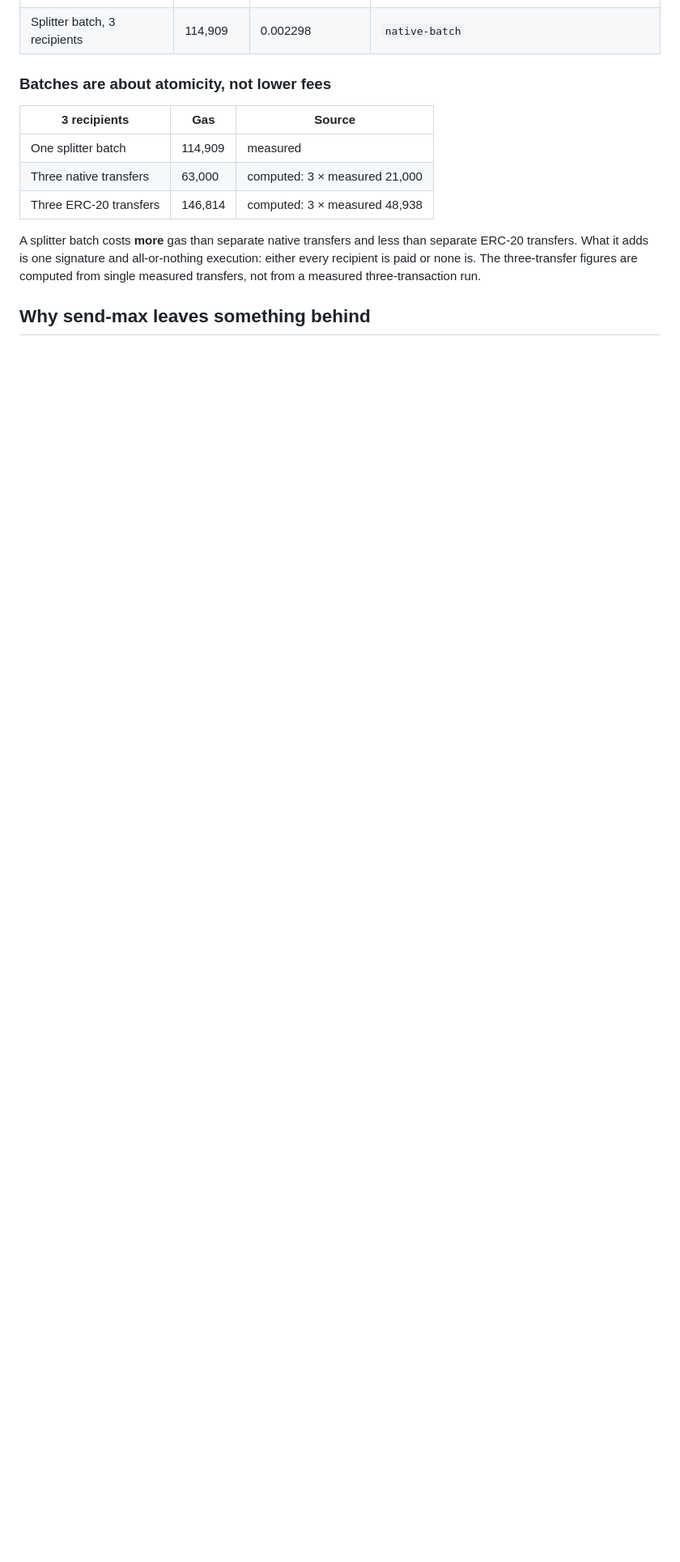
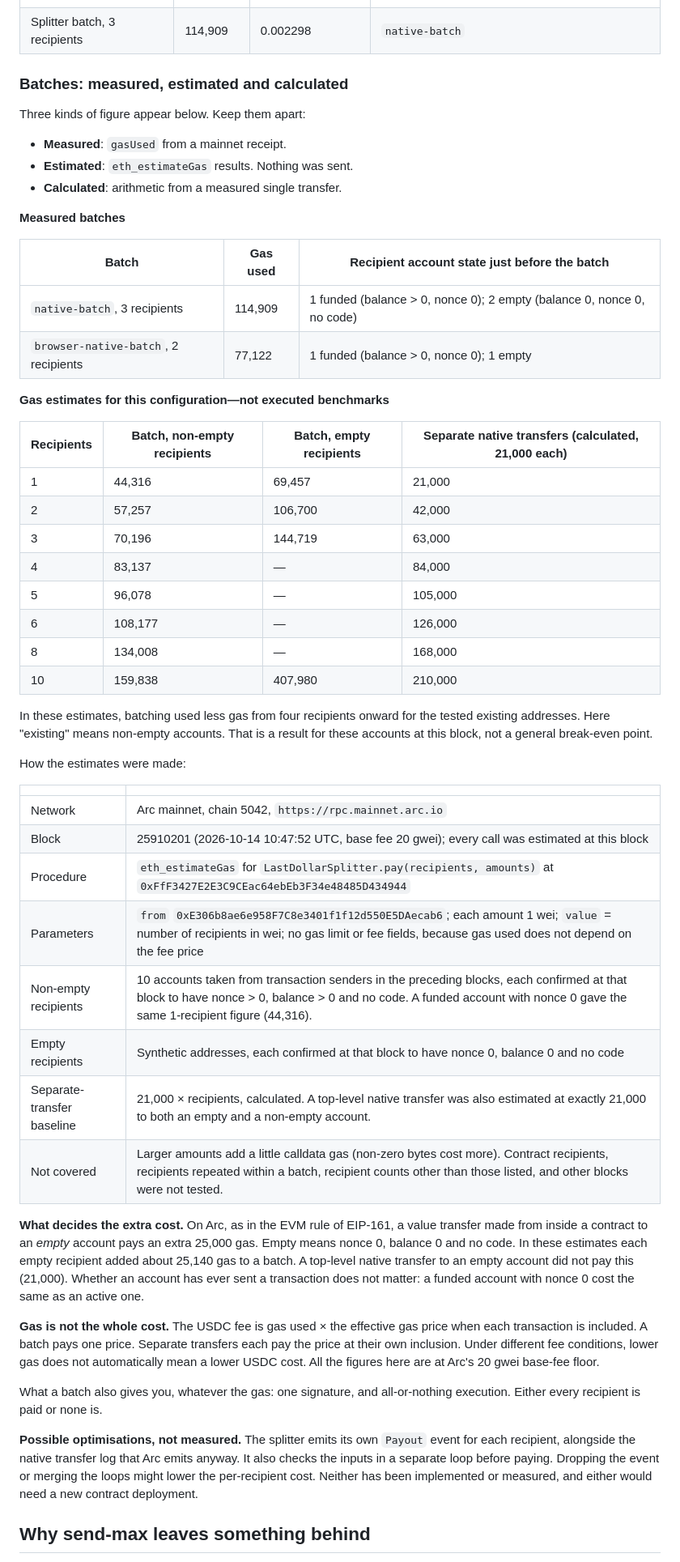
Before and after one commit to TheWeirdDee/lastdollar, a Markdown page: docs/economics.md, the part around one of its changes. Shown at 81% size. Drawn GitHub-style; blank space fills up the shorter version.

Commit message:
Separate measured, estimated and calculated batch gas

```diff
--- a/docs/economics.md
+++ b/docs/economics.md
@@ -26,15 +26,56 @@ All at Arc's 20 gwei base-fee floor (priority tip 1,337 wei).
 | Splitter batch, 2 recipients | 77,122 | 0.001542 | `browser-native-batch` |
 | Splitter batch, 3 recipients | 114,909 | 0.002298 | `native-batch` |
 
-### Batches are about atomicity, not lower fees
+### Batches: measured, estimated and calculated
 
-| 3 recipients | Gas | Source |
+Three kinds of figure appear below. Keep them apart:
+
+- **Measured**: `gasUsed` from a mainnet receipt.
+- **Estimated**: `eth_estimateGas` results. Nothing was sent.
+- **Calculated**: arithmetic from a measured single transfer.
+
+**Measured batches**
+
+| Batch | Gas used | Recipient account state just before the batch |
 |---|---|---|
-| One splitter batch | 114,909 | measured |
-| Three native transfers | 63,000 | computed: 3 × measured 21,000 |
-| Three ERC-20 transfers | 146,814 | computed: 3 × measured 48,938 |
+| `native-batch`, 3 recipients | 114,909 | 1 funded (balance > 0, nonce 0); 2 empty (balance 0, nonce 0, no code) |
+| `browser-native-batch`, 2 recipients | 77,122 | 1 funded (balance > 0, nonce 0); 1 empty |
 
-A splitter batch costs **more** gas than separate native transfers and less than separate ERC-20 transfers. What it adds is one signature and all-or-nothing execution: either every recipient is paid or none is. The three-transfer figures are computed from single measured transfers, not from a measured three-transaction run.
+**Gas estimates for this configuration—not executed benchmarks**
+
+| Recipients | Batch, non-empty recipients | Batch, empty recipients | Separate native transfers (calculated, 21,000 each) |
+|---|---|---|---|
+| 1 | 44,316 | 69,457 | 21,000 |
+| 2 | 57,257 | 106,700 | 42,000 |
+| 3 | 70,196 | 144,719 | 63,000 |
+| 4 | 83,137 | — | 84,000 |
+| 5 | 96,078 | — | 105,000 |
+| 6 | 108,177 | — | 126,000 |
+| 8 | 134,008 | — | 168,000 |
+| 10 | 159,838 | 407,980 | 210,000 |
+
+In these estimates, batching used less gas from four recipients onward for the tested existing addresses. Here "existing" means non-empty accounts. That is a result for these accounts at this block, not a general break-even point.
+
+How the estimates were made:
+
+| | |
+|---|---|
+| Network | Arc mainnet, chain 5042, `https://rpc.mainnet.arc.io` |
+| Block | 25910201 (2026-10-14 10:47:52 UTC, base fee 20 gwei); every call was estimated at this block |
+| Procedure | `eth_estimateGas` for `LastDollarSplitter.pay(recipients, amounts)` at `0xFfF3427E2E3C9CEac64ebEb3F34e48485D434944` |
+| Parameters | `from` `0xE306b8ae6e958F7C8e3401f1f12d550E5DAecab6`; each amount 1 wei; `value` = number of recipients in wei; no gas limit or fee fields, because gas used does not depend on the fee price |
+| Non-empty recipients | 10 accounts taken from transaction senders in the preceding blocks, each confirmed at that block to have nonce > 0, balance > 0 and no code. A funded account with nonce 0 gave the same 1-recipient figure (44,316). |
+| Empty recipients | Synthetic addresses, each confirmed at that block to have nonce 0, balance 0 and no code |
+| Separate-transfer baseline | 21,000 × recipients, calculated. A top-level native transfer was also estimated at exactly 21,000 to both an empty and a non-empty account. |
+| Not covered | Larger amounts add a little calldata gas (non-zero bytes cost more). Contract recipients, recipients repeated within a batch, recipient counts other than those listed, and other blocks were not tested. |
+
+**What decides the extra cost.** On Arc, as in the EVM rule of EIP-161, a value transfer made from inside a contract to an *empty* account pays an extra 25,000 gas. Empty means nonce 0, balance 0 and no code. In these estimates each empty recipient added about 25,140 gas to a batch. A top-level native transfer to an empty account did not pay this (21,000). Whether an account has ever sent a transaction does not matter: a funded account with nonce 0 cost the same as an active one.
+
+**Gas is not the whole cost.** The USDC fee is gas used × the effective gas price when each transaction is included. A batch pays one price. Separate transfers each pay the price at their own inclusion. Under different fee conditions, lower gas does not automatically mean a lower USDC cost. All the figures here are at Arc's 20 gwei base-fee floor.
+
+What a batch also gives you, whatever the gas: one signature, and all-or-nothing execution. Either every recipient is paid or none is.
+
+**Possible optimisations, not measured.** The splitter emits its own `Payout` event for each recipient, alongside the native transfer log that Arc emits anyway. It also checks the inputs in a separate loop before paying. Dropping the event or merging the loops might lower the per-recipient cost. Neither has been implemented or measured, and either would need a new contract deployment.
 
 ## Why send-max leaves something behind
 
```
Also changed, not shown: other parts of docs/economics.md (+1 -1 lines).
